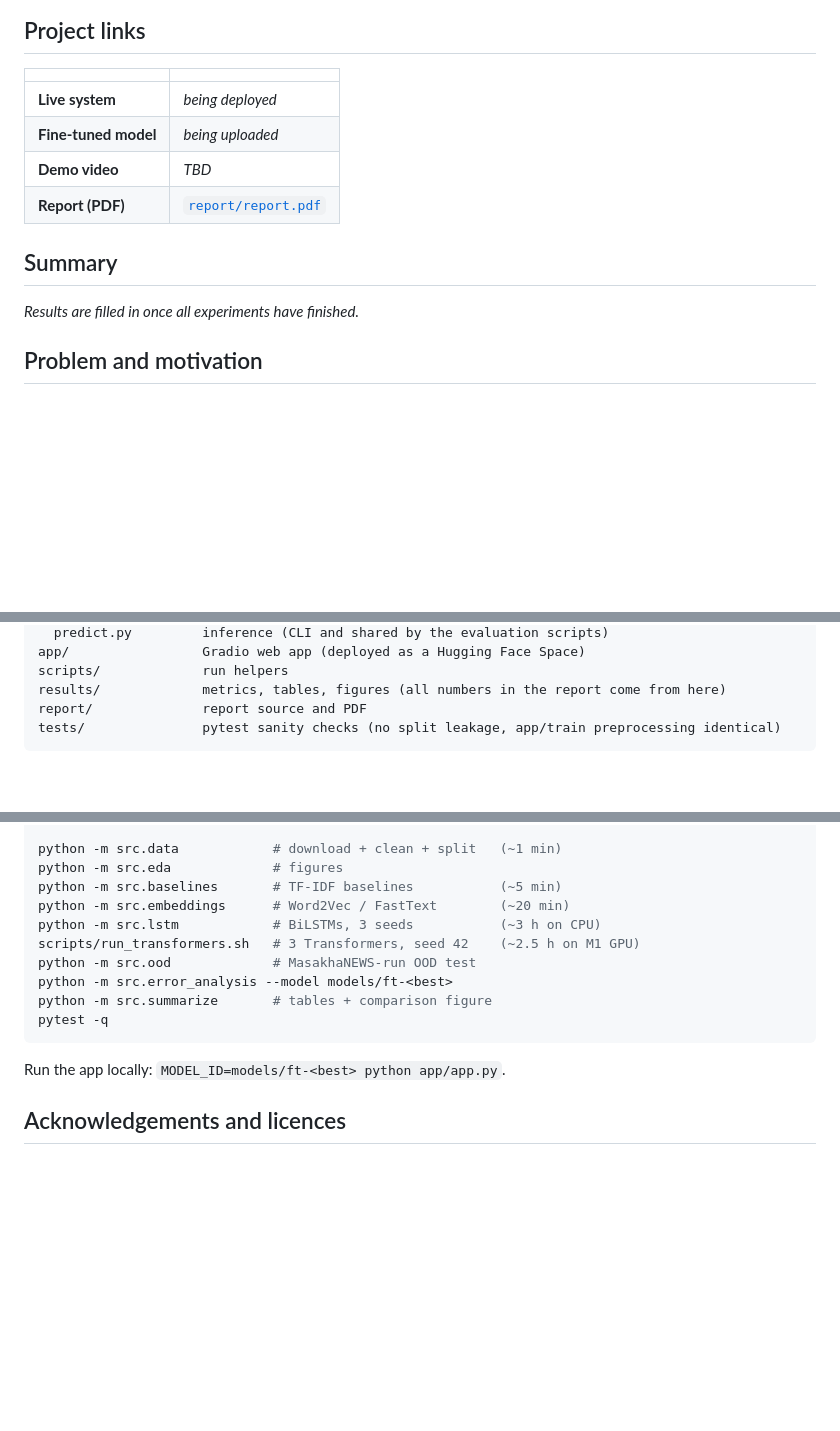
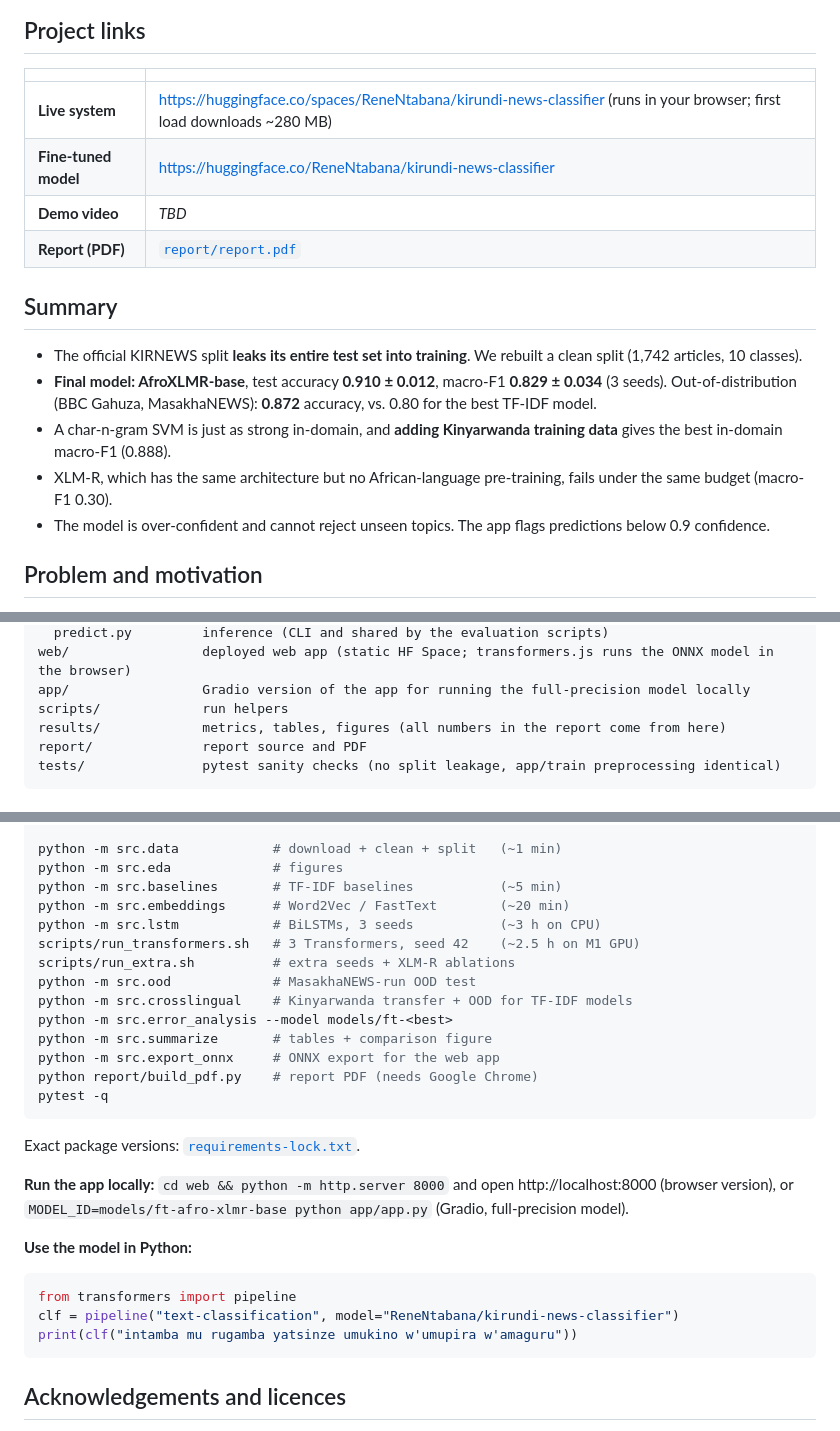
Before and after one commit to ReneNtabana/Summative, a Markdown page: README.md, 3 parts joined by grey strips. Rendered like a GitHub page; blank space fills up the shorter version.

````diff
--- a/README.md
+++ b/README.md
@@ -8,14 +8,18 @@ technology, environment, culture.
 ## Project links
 | | |
 |---|---|
-| **Live system** | <!--SPACE_URL--> _being deployed_ |
-| **Fine-tuned model** | <!--MODEL_URL--> _being uploaded_ |
+| **Live system** | https://huggingface.co/spaces/ReneNtabana/kirundi-news-classifier (runs in your browser; first load downloads ~280 MB) |
+| **Fine-tuned model** | https://huggingface.co/ReneNtabana/kirundi-news-classifier |
 | **Demo video** | _TBD_ |
 | **Report (PDF)** | [`report/report.pdf`](report/report.pdf) |
 
 ## Summary
-<!--RESULTS_SUMMARY-->
-_Results are filled in once all experiments have finished._
+* The official KIRNEWS split **leaks its entire test set into training**. We rebuilt a clean split (1,742 articles, 10 classes).
+* **Final model: AfroXLMR-base**, test accuracy **0.910 ± 0.012**, macro-F1 **0.829 ± 0.034** (3 seeds). Out-of-distribution
+  (BBC Gahuza, MasakhaNEWS): **0.872** accuracy, vs. 0.80 for the best TF-IDF model.
+* A char-n-gram SVM is just as strong in-domain, and **adding Kinyarwanda training data** gives the best in-domain macro-F1 (0.888).
+* XLM-R, which has the same architecture but no African-language pre-training, fails under the same budget (macro-F1 0.30).
+* The model is over-confident and cannot reject unseen topics. The app flags predictions below 0.9 confidence.
 
 ## Problem and motivation
 Kirundi has very few NLP resources. Before this project it had a single public labelled topic
@@ -73,5 +98,6 @@ src/
   predict.py         inference (CLI and shared by the evaluation scripts)
-app/                 Gradio web app (deployed as a Hugging Face Space)
+web/                 deployed web app (static HF Space; transformers.js runs the ONNX model in the browser)
+app/                 Gradio version of the app for running the full-precision model locally
 scripts/             run helpers
 results/             metrics, tables, figures (all numbers in the report come from here)
 report/              report source and PDF
@@ -90,12 +116,26 @@ python -m src.baselines       # TF-IDF baselines           (~5 min)
 python -m src.embeddings      # Word2Vec / FastText        (~20 min)
 python -m src.lstm            # BiLSTMs, 3 seeds           (~3 h on CPU)
 scripts/run_transformers.sh   # 3 Transformers, seed 42    (~2.5 h on M1 GPU)
+scripts/run_extra.sh          # extra seeds + XLM-R ablations
 python -m src.ood             # MasakhaNEWS-run OOD test
+python -m src.crosslingual    # Kinyarwanda transfer + OOD for TF-IDF models
 python -m src.error_analysis --model models/ft-<best>
 python -m src.summarize       # tables + comparison figure
+python -m src.export_onnx     # ONNX export for the web app
+python report/build_pdf.py    # report PDF (needs Google Chrome)
 pytest -q
 ```
-Run the app locally: `MODEL_ID=models/ft-<best> python app/app.py`.
+Exact package versions: [`requirements-lock.txt`](requirements-lock.txt).
+
+**Run the app locally:** `cd web && python -m http.server 8000` and open http://localhost:8000 (browser version),
+or `MODEL_ID=models/ft-afro-xlmr-base python app/app.py` (Gradio, full-precision model).
+
+**Use the model in Python:**
+```python
+from transformers import pipeline
+clf = pipeline("text-classification", model="ReneNtabana/kirundi-news-classifier")
+print(clf("intamba mu rugamba yatsinze umukino w'umupira w'amaguru"))
+```
 
 ## Acknowledgements and licences
 * KINNEWS/KIRNEWS: Niyongabo, Hong, Kreutzer & Huang (2020), MIT licence.
````
Also changed, not shown: other parts of README.md (+23 -2 lines), results/summary_table.md (+14 -7 lines), results/figures/model_comparison.png, 5 other files.
